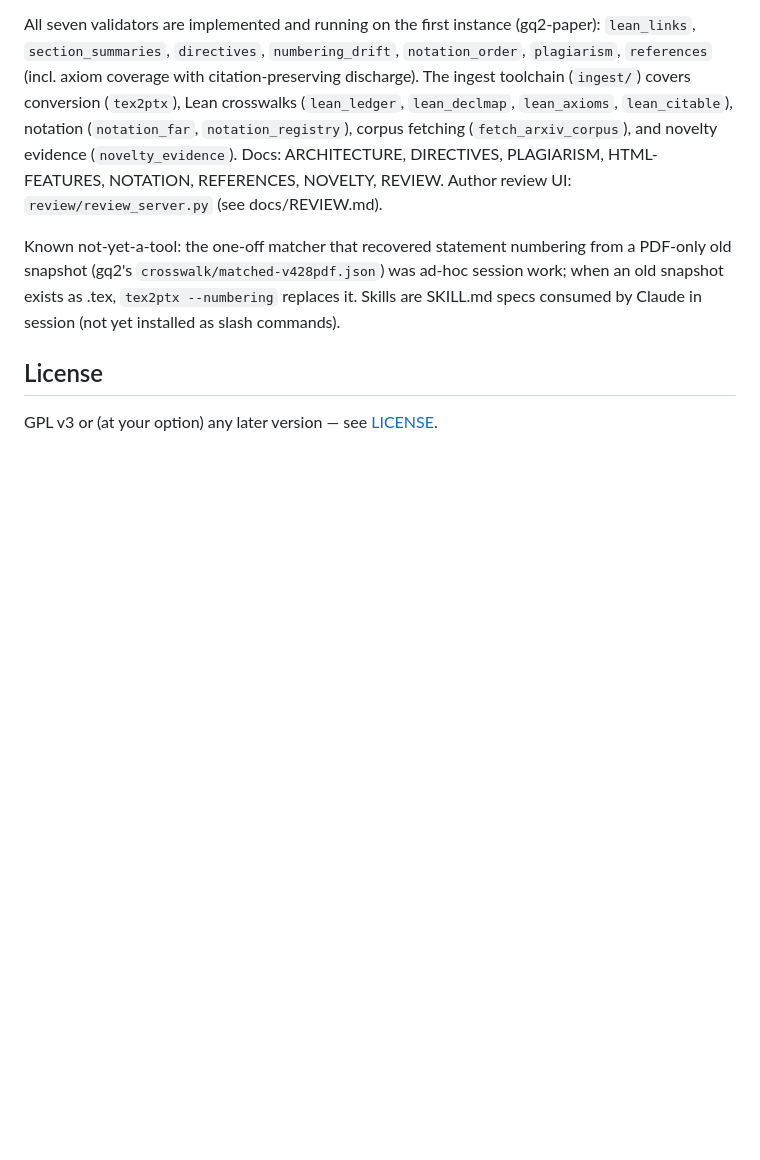
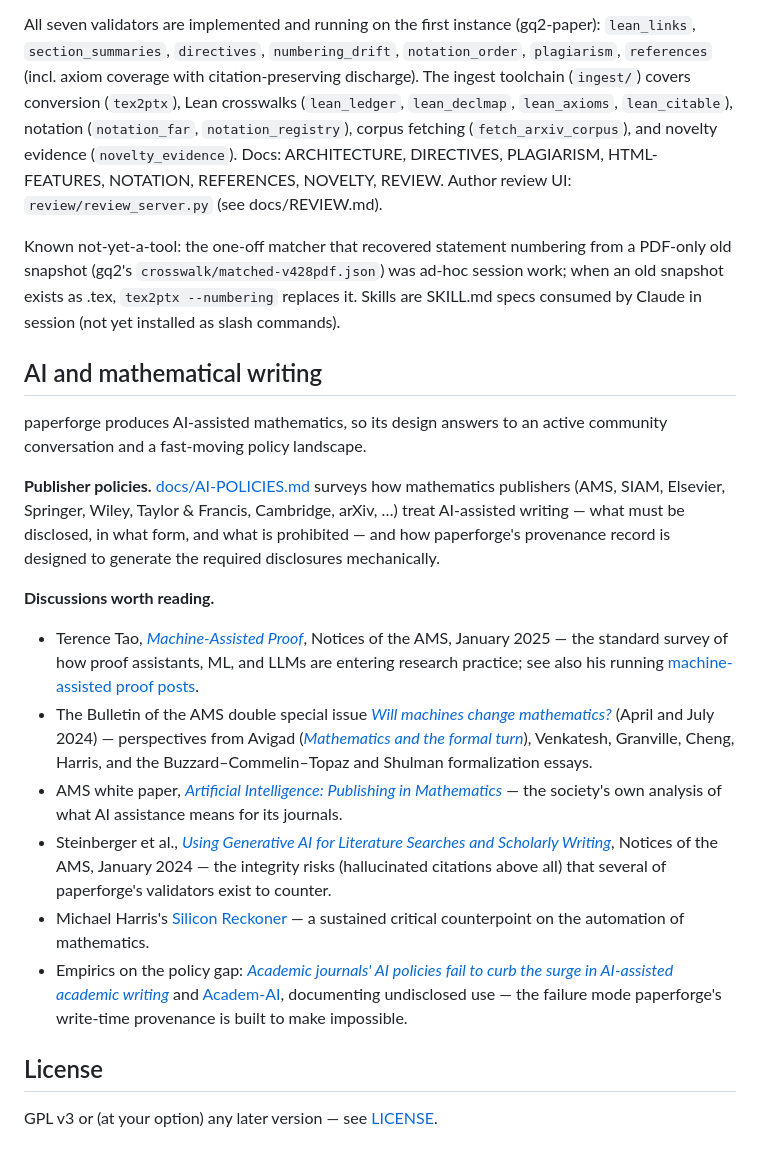
Before and after one commit to roed-math/paperforge, a Markdown page: README.md, the part around the change. Drawn GitHub-style; blank space fills up the shorter version.

```diff
--- a/README.md
+++ b/README.md
@@ -77,6 +77,46 @@ ad-hoc session work; when an old snapshot exists as .tex, `tex2ptx
 --numbering` replaces it. Skills are SKILL.md specs consumed by Claude in
 session (not yet installed as slash commands).
 
+## AI and mathematical writing
+
+paperforge produces AI-assisted mathematics, so its design answers to an
+active community conversation and a fast-moving policy landscape.
+
+**Publisher policies.** [docs/AI-POLICIES.md](docs/AI-POLICIES.md) surveys
+how mathematics publishers (AMS, SIAM, Elsevier, Springer, Wiley,
+Taylor & Francis, Cambridge, arXiv, …) treat AI-assisted writing — what must
+be disclosed, in what form, and what is prohibited — and how paperforge's
+provenance record is designed to generate the required disclosures
+mechanically.
+
+**Discussions worth reading.**
+
+- Terence Tao, [*Machine-Assisted Proof*](https://www.ams.org/notices/202501/rnoti-p6.pdf),
+  Notices of the AMS, January 2025 — the standard survey of how proof
+  assistants, ML, and LLMs are entering research practice; see also his
+  running [machine-assisted proof posts](https://terrytao.wordpress.com/tag/machine-assisted-proof/).
+- The Bulletin of the AMS double special issue
+  [*Will machines change mathematics?*](https://www.ams.org/journals/bull/2024-61-02/S0273-0979-2024-01836-9/viewer/)
+  (April and July 2024) — perspectives from Avigad
+  ([*Mathematics and the formal turn*](https://arxiv.org/abs/2311.00007)),
+  Venkatesh, Granville, Cheng, Harris, and the Buzzard–Commelin–Topaz and
+  Shulman formalization essays.
+- AMS white paper,
+  [*Artificial Intelligence: Publishing in Mathematics*](https://www.ams.org/about-us/CPub_AI-WhitePaper.pdf)
+  — the society's own analysis of what AI assistance means for its journals.
+- Steinberger et al.,
+  [*Using Generative AI for Literature Searches and Scholarly Writing*](https://www.ams.org/notices/202401/rnoti-p93.pdf),
+  Notices of the AMS, January 2024 — the integrity risks (hallucinated
+  citations above all) that several of paperforge's validators exist to
+  counter.
+- Michael Harris's [Silicon Reckoner](https://siliconreckoner.substack.com/)
+  — a sustained critical counterpoint on the automation of mathematics.
+- Empirics on the policy gap:
+  [*Academic journals' AI policies fail to curb the surge in AI-assisted academic writing*](https://arxiv.org/abs/2512.06705)
+  and [Academ-AI](https://arxiv.org/abs/2411.15218), documenting undisclosed
+  use — the failure mode paperforge's write-time provenance is built to make
+  impossible.
+
 ## License
 
 GPL v3 or (at your option) any later version — see [LICENSE](LICENSE).
```
Also changed, not shown: docs/AI-POLICIES.md (added, +63 -0 lines).
